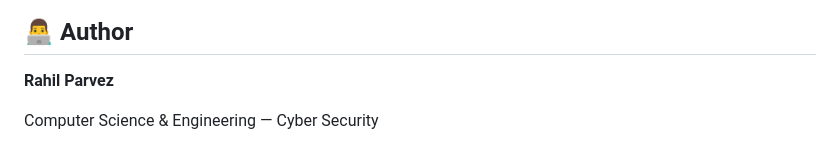
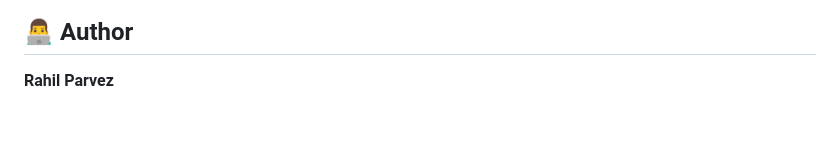
Before and after one commit to rahilparvez07/soc-platform, a Markdown page: README.md, the part around the change. GitHub-like rendering; blank space fills up the shorter version.

```diff
--- a/README.md
+++ b/README.md
@@ -423,5 +423,3 @@ Use this project only against systems you own or have explicit permission to tes
 ## 👨‍💻 Author
 
 **Rahil Parvez**
-
-Computer Science & Engineering — Cyber Security
```
